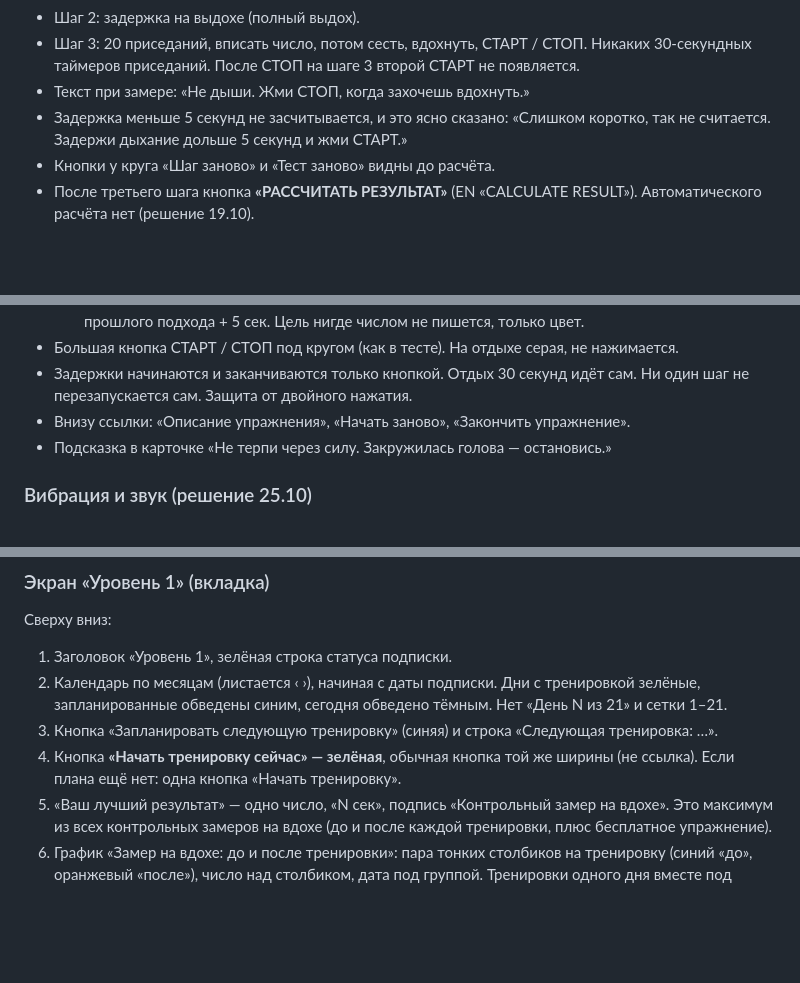
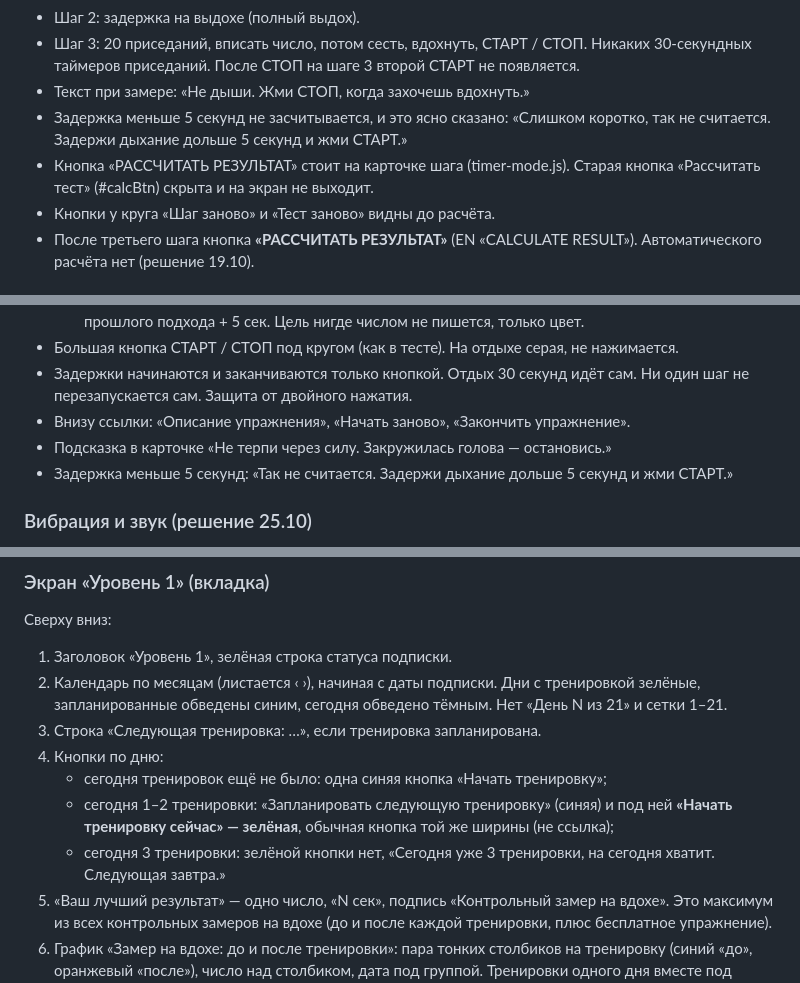
Before and after one commit to nkvclub/robotrainer-app, a Markdown page: docs/PRAVILA.md, 3 parts joined by grey strips. Rendered like a GitHub page; blank space fills up the shorter version.

Commit message:
PRAVILA: уточнения после сверки с кодом (короткая задержка в упражнении, кнопки Уровня 1, Условия использования)
Co-Authored-By: Claude Opus 5.5 (1M context) <noreply@anthropic.com>
Claude-Session: https://claude.ai/code/session_01ECz6eEyW72xP71ffJfX1pj

```diff
--- a/docs/PRAVILA.md
+++ b/docs/PRAVILA.md
@@ -67,6 +67,7 @@
 - Шаг 3: 20 приседаний, вписать число, потом сесть, вдохнуть, СТАРТ / СТОП. Никаких 30-секундных таймеров приседаний. После СТОП на шаге 3 второй СТАРТ не появляется.
 - Текст при замере: «Не дыши. Жми СТОП, когда захочешь вдохнуть.»
 - Задержка меньше 5 секунд не засчитывается, и это ясно сказано: «Слишком коротко, так не считается. Задержи дыхание дольше 5 секунд и жми СТАРТ.»
+- Кнопка «РАССЧИТАТЬ РЕЗУЛЬТАТ» стоит на карточке шага (timer-mode.js). Старая кнопка «Рассчитать тест» (#calcBtn) скрыта и на экран не выходит.
 - Кнопки у круга «Шаг заново» и «Тест заново» видны до расчёта.
 - После третьего шага кнопка **«РАССЧИТАТЬ РЕЗУЛЬТАТ»** (EN «CALCULATE RESULT»). Автоматического расчёта нет (решение 19.10).
 
@@ -115,6 +116,7 @@
 - Задержки начинаются и заканчиваются только кнопкой. Отдых 30 секунд идёт сам. Ни один шаг не перезапускается сам. Защита от двойного нажатия.
 - Внизу ссылки: «Описание упражнения», «Начать заново», «Закончить упражнение».
 - Подсказка в карточке «Не терпи через силу. Закружилась голова — остановись.»
+- Задержка меньше 5 секунд: «Так не считается. Задержи дыхание дольше 5 секунд и жми СТАРТ.»
 
 ### Вибрация и звук (решение 25.10)
 - **Одна вибрация на каждый отдых, за 10 секунд до его конца** (чтобы успеть выдохнуть). Так в тесте, упражнении и Уровне 1.
@@ -173,8 +175,11 @@
 Сверху вниз:
 1. Заголовок «Уровень 1», зелёная строка статуса подписки.
 2. Календарь по месяцам (листается ‹ ›), начиная с даты подписки. Дни с тренировкой зелёные, запланированные обведены синим, сегодня обведено тёмным. Нет «День N из 21» и сетки 1–21.
-3. Кнопка «Запланировать следующую тренировку» (синяя) и строка «Следующая тренировка: …».
-4. Кнопка **«Начать тренировку сейчас» — зелёная**, обычная кнопка той же ширины (не ссылка). Если плана ещё нет: одна кнопка «Начать тренировку».
+3. Строка «Следующая тренировка: …», если тренировка запланирована.
+4. Кнопки по дню:
+   - сегодня тренировок ещё не было: одна синяя кнопка «Начать тренировку»;
+   - сегодня 1–2 тренировки: «Запланировать следующую тренировку» (синяя) и под ней **«Начать тренировку сейчас» — зелёная**, обычная кнопка той же ширины (не ссылка);
+   - сегодня 3 тренировки: зелёной кнопки нет, «Сегодня уже 3 тренировки, на сегодня хватит. Следующая завтра.»
 5. «Ваш лучший результат» — одно число, «N сек», подпись «Контрольный замер на вдохе». Это максимум из всех контрольных замеров на вдохе (до и после каждой тренировки, плюс бесплатное упражнение).
 6. График «Замер на вдохе: до и после тренировки»: пара тонких столбиков на тренировку (синий «до», оранжевый «после»), число над столбиком, дата под группой. Тренировки одного дня вместе под одной датой, между днями тонкая черта. Листается вбок, открывается на последних тренировках. Первая пара = бесплатное упражнение (вдох из теста → вдох после упражнения).
 7. После 3+ тренировок (неделя): карточка «Неделя тренировок позади. Пройди полный тест и проверь свой результат.» и кнопка «Пройти тест и проверить результат». Без повторных напоминаний.
```
Also changed, not shown: other parts of docs/PRAVILA.md (+1 -1 lines).
